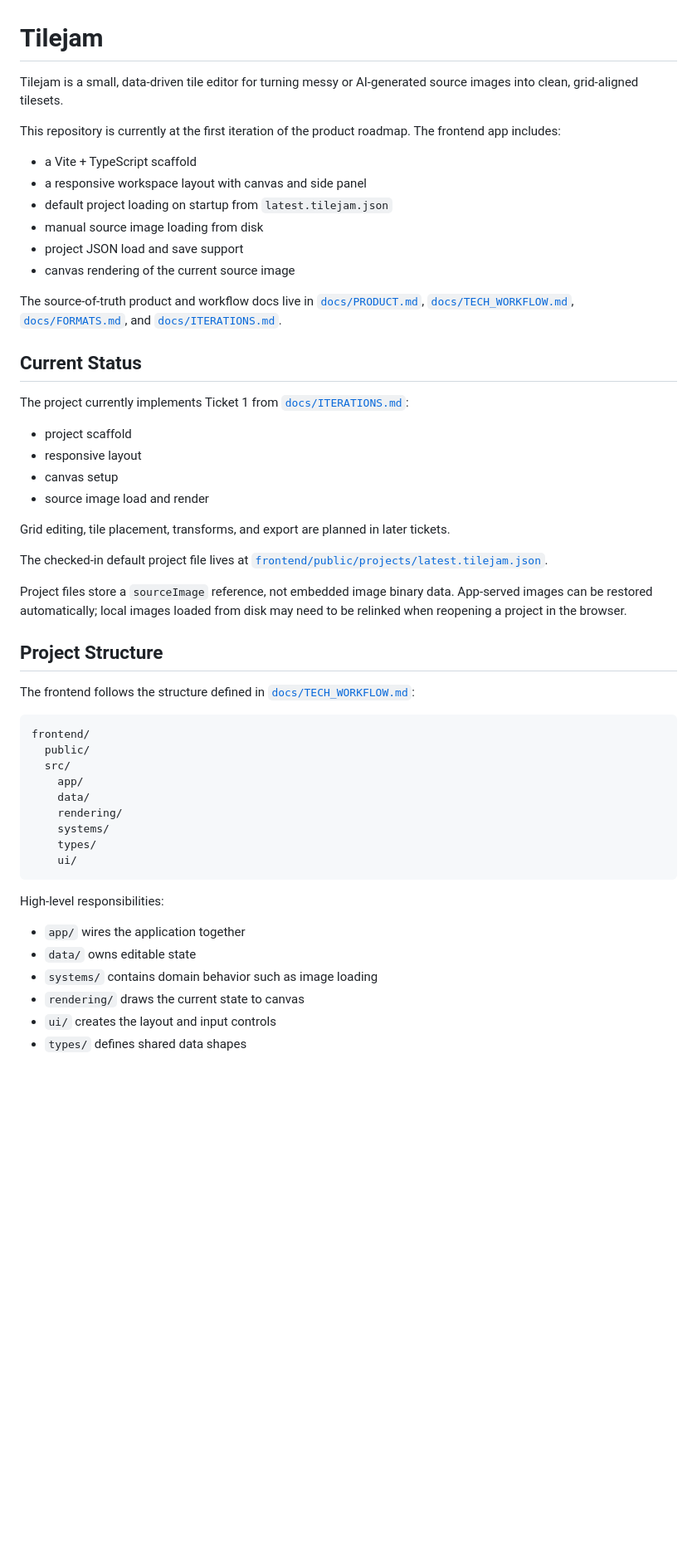
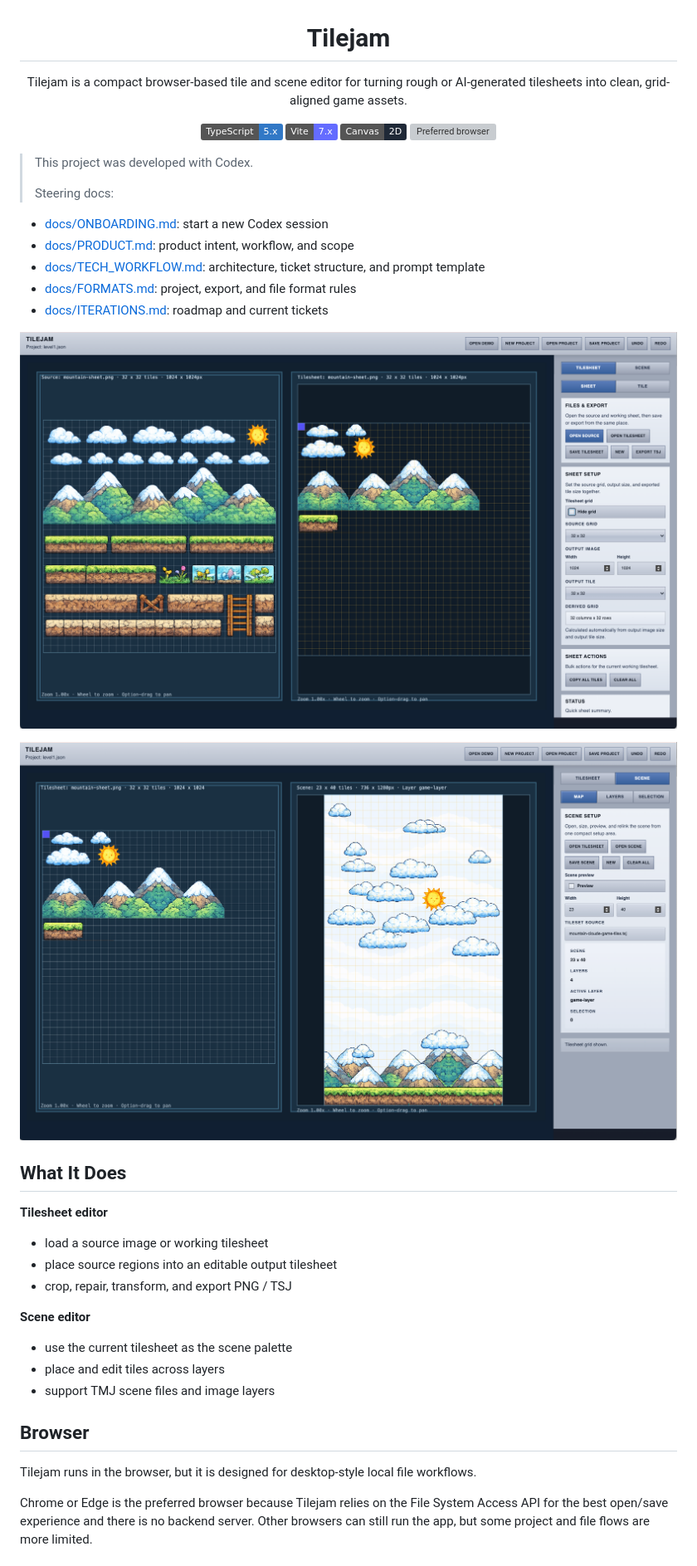
Before and after one commit to Genxbit/tilejam, a Markdown page: README.md, the part around the change printed below. Shown: that part at 83% size. Rendered like a GitHub page; pictures changed too: docs/tilejam-tilesheet-screen.png (added), docs/tilejamn-scene.screen.png (added); badges without logos; blank space fills up the shorter version; grey boxes are pictures that could not be loaded.

````diff
--- a/README.md
+++ b/README.md
@@ -1,55 +3,51 @@
 # Tilejam
 
-Tilejam is a small, data-driven tile editor for turning messy or AI-generated source images into clean, grid-aligned tilesets.
+Tilejam is a compact browser-based tile and scene editor for turning rough or AI-generated tilesheets into clean, grid-aligned game assets.
 
-This repository is currently at the first iteration of the product roadmap. The frontend app includes:
+<p>
+  <img alt="TypeScript" src="https://img.shields.io/badge/TypeScript-5.x-3178c6">
+  <img alt="Vite" src="https://img.shields.io/badge/Vite-7.x-646cff">
+  <img alt="Canvas" src="https://img.shields.io/badge/Canvas-2D-1f2937">
+  <img alt="Preferred browser" src="https://img.shields.io/badge/Browser-Chrome%20%2F%20Edge-3b82f6">
+</p>
 
-* a Vite + TypeScript scaffold
-* a responsive workspace layout with canvas and side panel
-* default project loading on startup from `latest.tilejam.json`
-* manual source image loading from disk
-* project JSON load and save support
-* canvas rendering of the current source image
+</div>
 
-The source-of-truth product and workflow docs live in [`docs/PRODUCT.md`](/Users/larsdahllof/Development/tilejam/docs/PRODUCT.md), [`docs/TECH_WORKFLOW.md`](/Users/larsdahllof/Development/tilejam/docs/TECH_WORKFLOW.md), [`docs/FORMATS.md`](/Users/larsdahllof/Development/tilejam/docs/FORMATS.md), and [`docs/ITERATIONS.md`](/Users/larsdahllof/Development/tilejam/docs/ITERATIONS.md).
+> This project was developed with Codex.
+>
+> Steering docs:
 
-## Current Status
+* [docs/ONBOARDING.md](docs/ONBOARDING.md): start a new Codex session
+* [docs/PRODUCT.md](docs/PRODUCT.md): product intent, workflow, and scope
+* [docs/TECH_WORKFLOW.md](docs/TECH_WORKFLOW.md): architecture, ticket structure, and prompt template
+* [docs/FORMATS.md](docs/FORMATS.md): project, export, and file format rules
+* [docs/ITERATIONS.md](docs/ITERATIONS.md): roadmap and current tickets
 
-The project currently implements Ticket 1 from [`docs/ITERATIONS.md`](/Users/larsdahllof/Development/tilejam/docs/ITERATIONS.md):
+<p align="center">
+<img src="docs/tilejam-tilesheet-screen.png" alt="Tilejam tilesheet editor" width="100%" />
+</p>
 
-* project scaffold
-* responsive layout
-* canvas setup
-* source image load and render
+<p align="center">
+<img src="docs/tilejamn-scene.screen.png" alt="Tilejam scene editor" width="100%" />
+</p>
 
-Grid editing, tile placement, transforms, and export are planned in later tickets.
+## What It Does
 
-The checked-in default project file lives at [`frontend/public/projects/latest.tilejam.json`](/Users/larsdahllof/Development/tilejam/frontend/public/projects/latest.tilejam.json).
+**Tilesheet editor**
 
-Project files store a `sourceImage` reference, not embedded image binary data. App-served images can be restored automatically; local images loaded from disk may need to be relinked when reopening a project in the browser.
+* load a source image or working tilesheet
+* place source regions into an editable output tilesheet
+* crop, repair, transform, and export PNG / TSJ
 
-## Project Structure
+**Scene editor**
 
-The frontend follows the structure defined in [`docs/TECH_WORKFLOW.md`](/Users/larsdahllof/Development/tilejam/docs/TECH_WORKFLOW.md):
+* use the current tilesheet as the scene palette
+* place and edit tiles across layers
+* support TMJ scene files and image layers
 
-```text
-frontend/
-  public/
-  src/
-    app/
-    data/
-    rendering/
-    systems/
-    types/
-    ui/
-```
+## Browser
 
-High-level responsibilities:
+Tilejam runs in the browser, but it is designed for desktop-style local file workflows.
 
-* `app/` wires the application together
-* `data/` owns editable state
-* `systems/` contains domain behavior such as image loading
-* `rendering/` draws the current state to canvas
-* `ui/` creates the layout and input controls
-* `types/` defines shared data shapes
+Chrome or Edge is the preferred browser because Tilejam relies on the File System Access API for the best open/save experience and there is no backend server. Other browsers can still run the app, but some project and file flows are more limited.
 
````
Also changed, not shown: other parts of README.md (+99 -39 lines).
